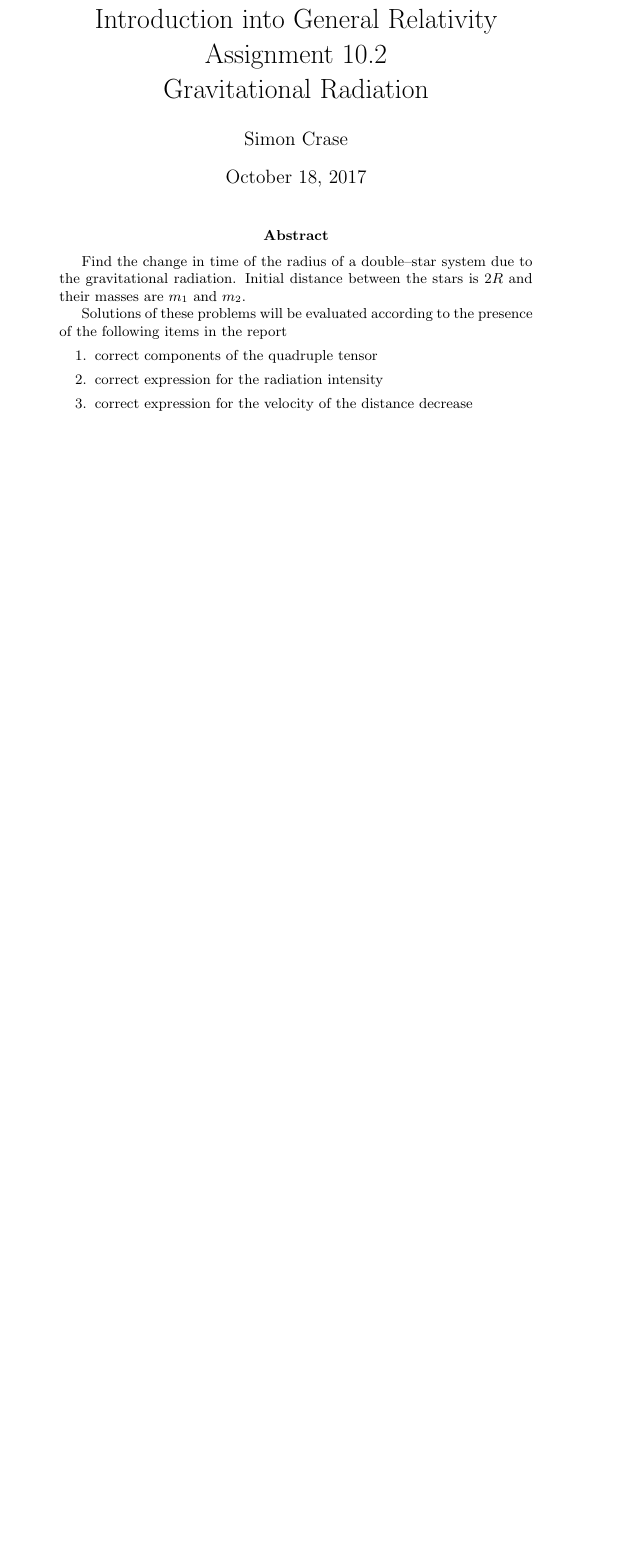
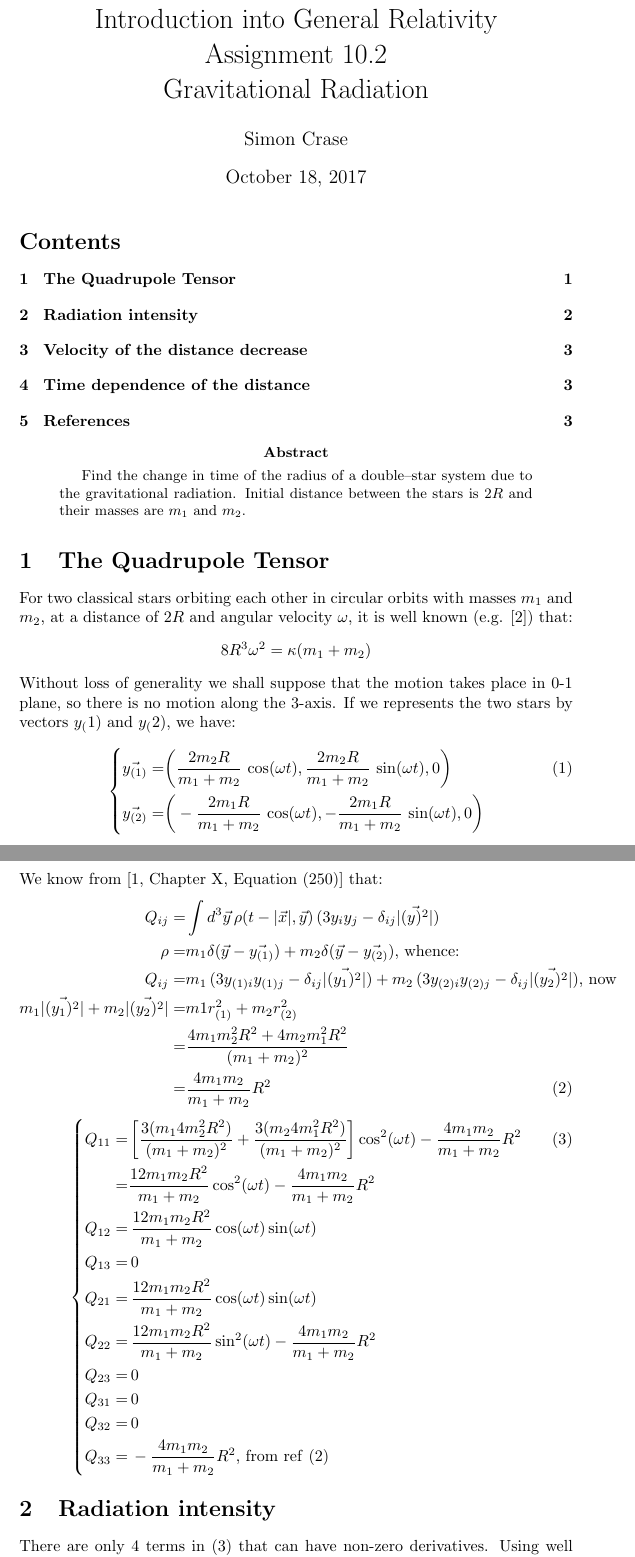
Before and after one commit to weka511/gr, a LaTeX paper (GR-problem-10-2.tex): part of the page before the commit and two parts of pages 1 and 2 of 3 after it, the two joined at a grey line, cut so that both start at the same text, the shorter picture padded with empty space. Compiled offline with pdfLaTeX.

Commit message:
First version of quadropole moment

```diff
--- a/GR-problem-10-2.tex
+++ b/GR-problem-10-2.tex
@@ -1,4 +1,7 @@
 \documentclass[]{article}
+\usepackage{esvect,mathtools,amssymb,amsthm,url,empheq}
+\usepackage[nottoc,numbib]{tocbibind}
+\newcommand\numberthis{\addtocounter{equation}{1}\tag{\theequation}}
 
 %opening
 \title{Introduction into General Relativity\\Assignment 10.2\\Gravitational Radiation}
@@ -7,18 +10,50 @@
 \begin{document}
 
 \maketitle
+\tableofcontents
 
 \begin{abstract}
 Find the change in time of the radius of a double--star system due to the gravitational radiation. Initial distance between the stars is $2R$ and their masses are $m_1$ and $m_2$.
 
-Solutions of these problems will be evaluated according to the presence of the following items in the report
-\begin{enumerate}
-	\item correct components of the quadruple tensor
-	\item correct expression for the radiation intensity
-	\item correct expression for the velocity of the distance decrease
-	\item time dependence of the distance
-\end{enumerate}
 \end{abstract}
 
-\section{Double Star System}
+\section{The Quadrupole Tensor}
+For two classical stars orbiting each other in circular orbits with masses $m_1$ and $m_2$, at a distance of $2R$ and angular velocity $\omega$, it is well known (e.g. \cite{wiki:kepler}) that:
+\begin{align*}
+8R^3\omega^2=\kappa(m_1+m_2)
+\end{align*}
+Without loss of generality we shall suppose that the motion takes place in 0-1 plane, so there is no motion along the 3-axis. If we represents the two stars by vectors $y_(1)$ and $y_(2)$, we have:
+\begin{empheq}[left=\empheqlbrace]{align*}
+\vec{y_{(1)}}=&\bigg(\frac{2 m_2 R}{m_1+m_2}\, \cos (\omega t),\frac{2 m_2 R}{m_1+m_2}\, \sin (\omega t),0\bigg) \numberthis \label{eq:y}\\
+\vec{y_{(2)}}=&\bigg(- \frac{2 m_1 R}{m_1+m_2}\, \cos (\omega t),- \frac{2 m_1 R}{m_1+m_2}\, \sin (\omega t),0\bigg)
+\end{empheq}
+We know from \cite[Chapter X, Equation (250)]{Akhmedov2017} that:
+\begin{align*}
+Q_{ij}=& \int d^3 \vec{y}\,\rho(t-|\vec{x}|,\vec{y})\,(3y_iy_j-\delta_{ij}|\vec{(y)^2}|)\\
+\rho =& m_1 \delta(\vec{y}-\vec{y_{(1)}}) +  m_2 \delta(\vec{y}-\vec{y_{(2)}}) \text{, whence:}\\
+Q_{ij}=&m_1\,(3y_{(1)i}y_{(1)j}-\delta_{ij}|\vec{(y_{1})^2}|)+m_2\,(3y_{(2)i}y_{(2)j}-\delta_{ij}|\vec{(y_{2})^2}|)\text{, now }\\
+m_1 |\vec{(y_{1})^2}| + m_2 |\vec{(y_{2})^2}|=&m1 r_{(1)}^2 + m_2r_{(2)}^2\\
+=&\frac{4 m_1 m_2^2R^2+4 m_2 m_1^2 R^2}{(m_1+m_2)^2}\\
+=&\frac{4 m_1 m_2}{m_1 + m_2}R^2\numberthis \label{eq:delta}
+\end{align*}
+\begin{empheq}[left=\empheqlbrace]{align*}
+	Q_{11}=&\,\bigg[\frac{3(m_1 4 m_2^2 R^2)}{(m_1+m_2)^2}+\frac{3(m_2 4 m_1^2 R^2)}{(m_1+m_2)^2}\bigg]\cos^2 (\omega t)-\frac{4 m_1 m_2}{m_1 + m_2}R^2 \numberthis \label{eq:Qs}\\
+	=& \frac{12 m_1 m_2 R^2}{m_1 + m_2}\cos^2 (\omega t)-\frac{4 m_1 m_2}{m_1 + m_2}R^2\\
+	Q_{12}=&\,\frac{12 m_1 m_2 R^2}{m_1 + m_2}\cos (\omega t) \sin(\omega t)\\
+	Q_{13}=&\,0\\
+	Q_{21}=&\,\frac{12 m_1 m_2 R^2}{m_1 + m_2}\cos (\omega t) \sin(\omega t)\\
+	Q_{22}=&\,\frac{12 m_1 m_2 R^2}{m_1 + m_2}\sin^2 (\omega t)-\frac{4 m_1 m_2}{m_1 + m_2}R^2\\
+	Q_{23}=&\,0\\
+	Q_{31}=&\,0\\
+	Q_{32}=&\,0\\
+	Q_{33}=&\,-\frac{4 m_1 m_2}{m_1 + m_2}R^2\text{, from ref \eqref{eq:delta}}
+\end{empheq}
 
+\section{Radiation intensity}
+There are only 4 terms in \eqref{eq:Qs} that can have non-zero derivatives. Using well known trigonometric identities to simplify the derivation we have:
+\begin{empheq}[left=\empheqlbrace]{align*}
+Q_{11}=& \frac{6 m_1 m_2 R^2}{m_1 + m_2}\big(1+\cos (2\omega t)\big)-\frac{4 m_1 m_2}{m_1 + m_2}R^2\\
+Q_{12}=&\,\frac{6 m_1 m_2 R^2}{m_1 + m_2} \sin(2\omega t)\\
+Q_{21}=&\,\frac{6 m_1 m_2 R^2}{m_1 + m_2} \sin(2\omega t)\\
+Q_{22}=&\,\frac{6 m_1 m_2 R^2}{m_1 + m_2}\big(1-\cos (2\omega t)\big)-\frac{4 m_1 m_2}{m_1 + m_2}R^2
+\end{empheq}
```
Also changed, not shown: GR-problem-10-2.tex (24 more changed lines).
